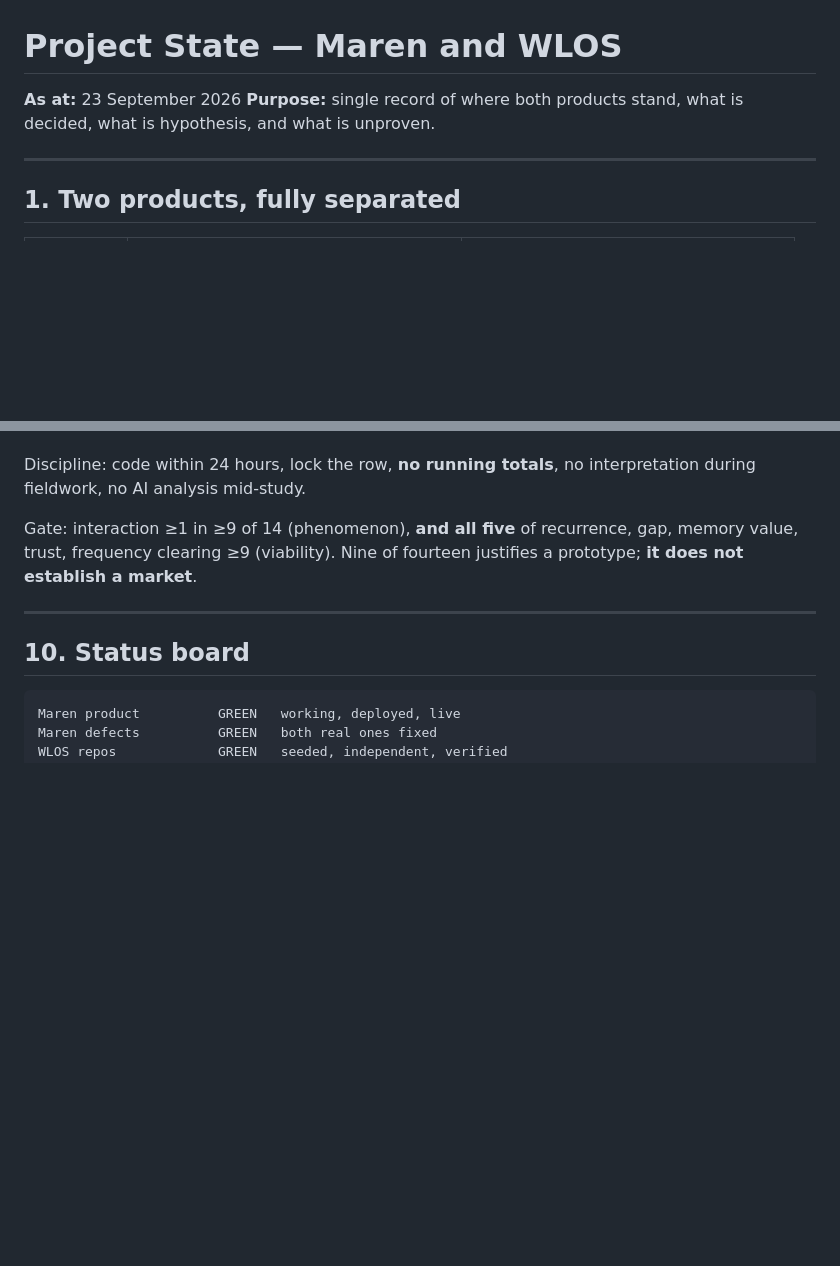
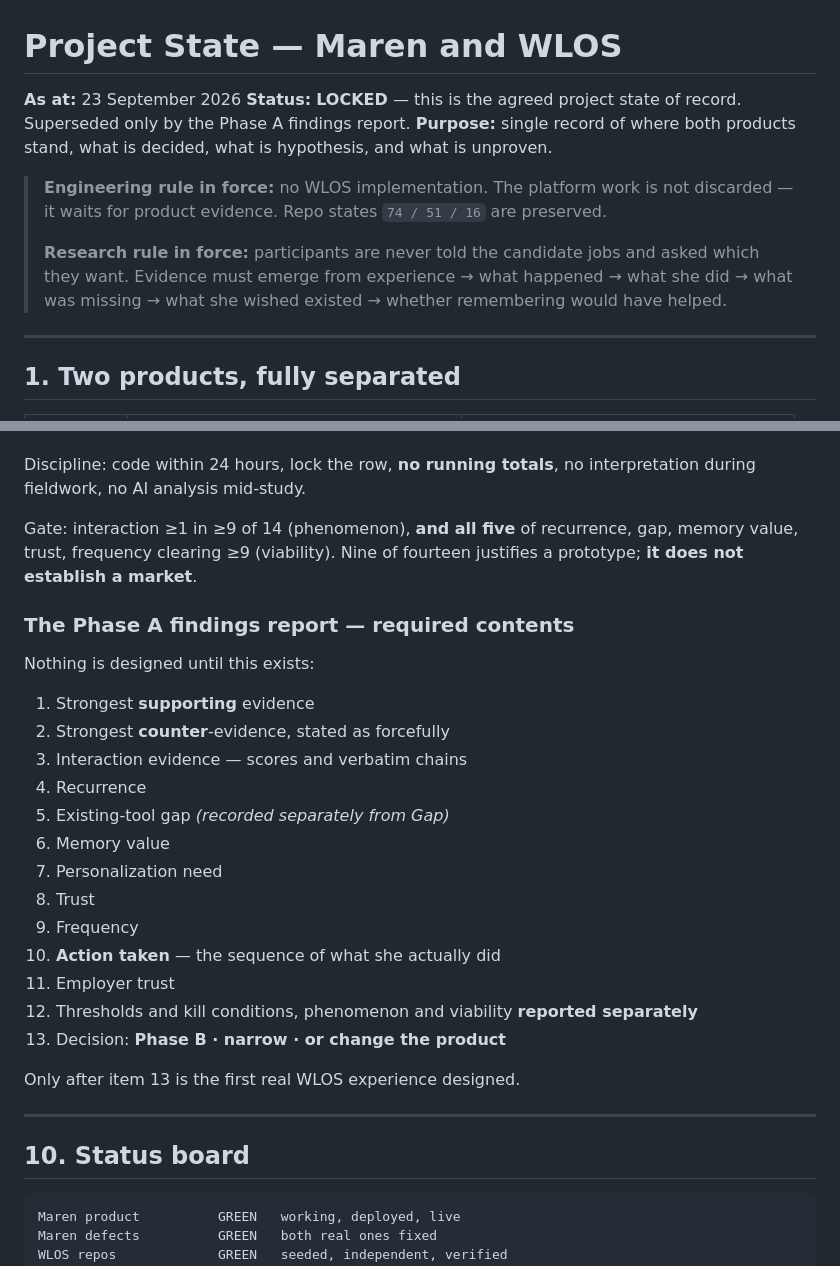
Before and after one commit to ahmadsaeedpera-svg/WLOS_Backend, a Markdown page: docs/PROJECT_STATE.md, 2 parts joined by grey strips. Rendered like a GitHub page; blank space fills up the shorter version.

```diff
--- a/docs/PROJECT_STATE.md
+++ b/docs/PROJECT_STATE.md
@@ -1,8 +1,19 @@
 # Project State — Maren and WLOS
 
 **As at:** 23 September 2026
+**Status:** **LOCKED** — this is the agreed project state of record.
+Superseded only by the Phase A findings report.
 **Purpose:** single record of where both products stand, what is decided, what
 is hypothesis, and what is unproven.
+
+> **Engineering rule in force:** no WLOS implementation. The platform work is
+> not discarded — it waits for product evidence. Repo states `74 / 51 / 16` are
+> preserved.
+>
+> **Research rule in force:** participants are never told the candidate jobs and
+> asked which they want. Evidence must emerge from experience → what happened →
+> what she did → what was missing → what she wished existed → whether
+> remembering would have helped.
 
 ---
 
@@ -215,6 +226,27 @@ Gate: interaction ≥1 in ≥9 of 14 (phenomenon), **and all five** of recurrenc
 gap, memory value, trust, frequency clearing ≥9 (viability). Nine of fourteen
 justifies a prototype; **it does not establish a market**.
 
+### The Phase A findings report — required contents
+
+Nothing is designed until this exists:
+
+1. Strongest **supporting** evidence
+2. Strongest **counter**-evidence, stated as forcefully
+3. Interaction evidence — scores and verbatim chains
+4. Recurrence
+5. Existing-tool gap *(recorded separately from Gap)*
+6. Memory value
+7. Personalization need
+8. Trust
+9. Frequency
+10. **Action taken** — the sequence of what she actually did
+11. Employer trust
+12. Thresholds and kill conditions, phenomenon and viability **reported
+    separately**
+13. Decision: **Phase B · narrow · or change the product**
+
+Only after item 13 is the first real WLOS experience designed.
+
 ---
 
 ## 10. Status board
```
Also changed, not shown: docs/WLOS_CONSTITUTION.md (+57 -0 lines).
